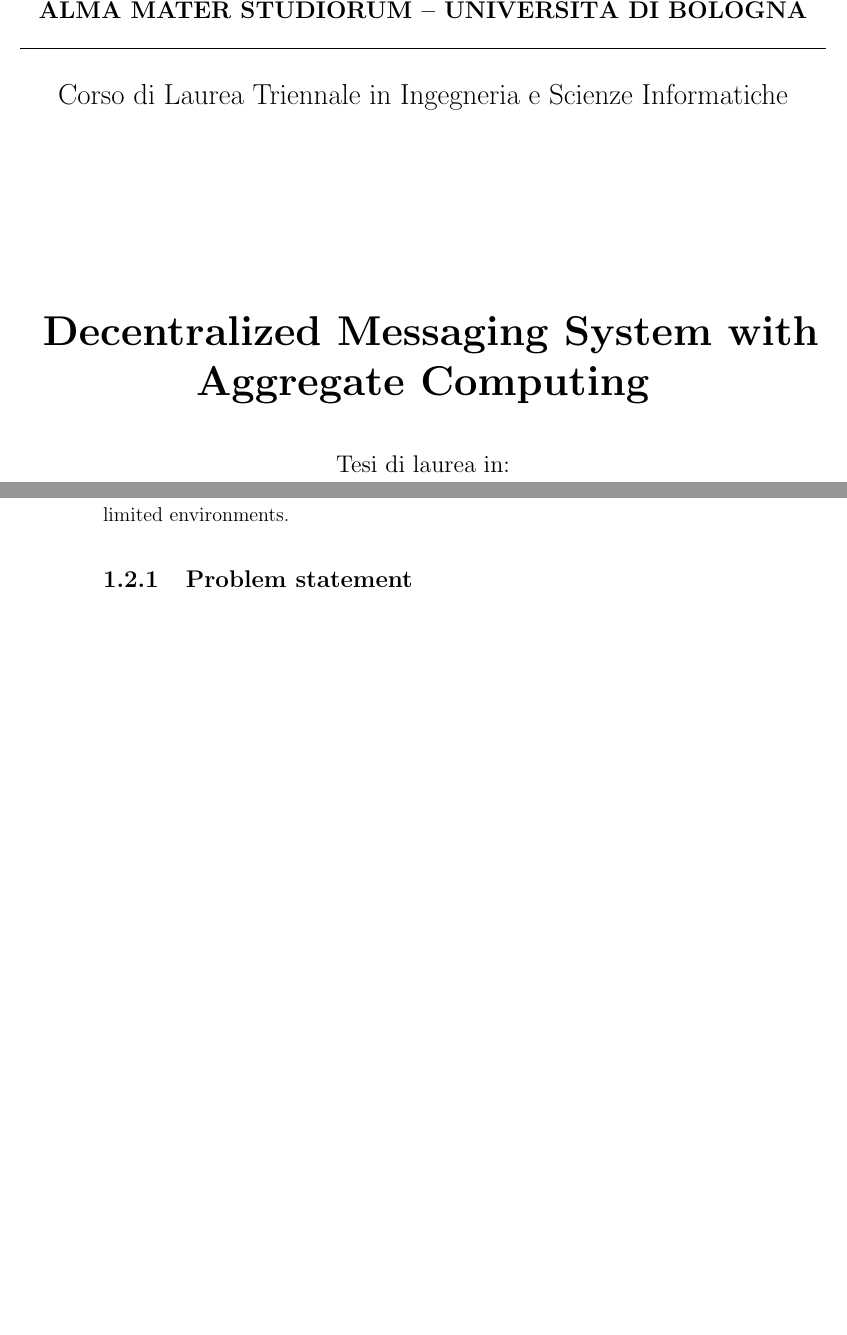
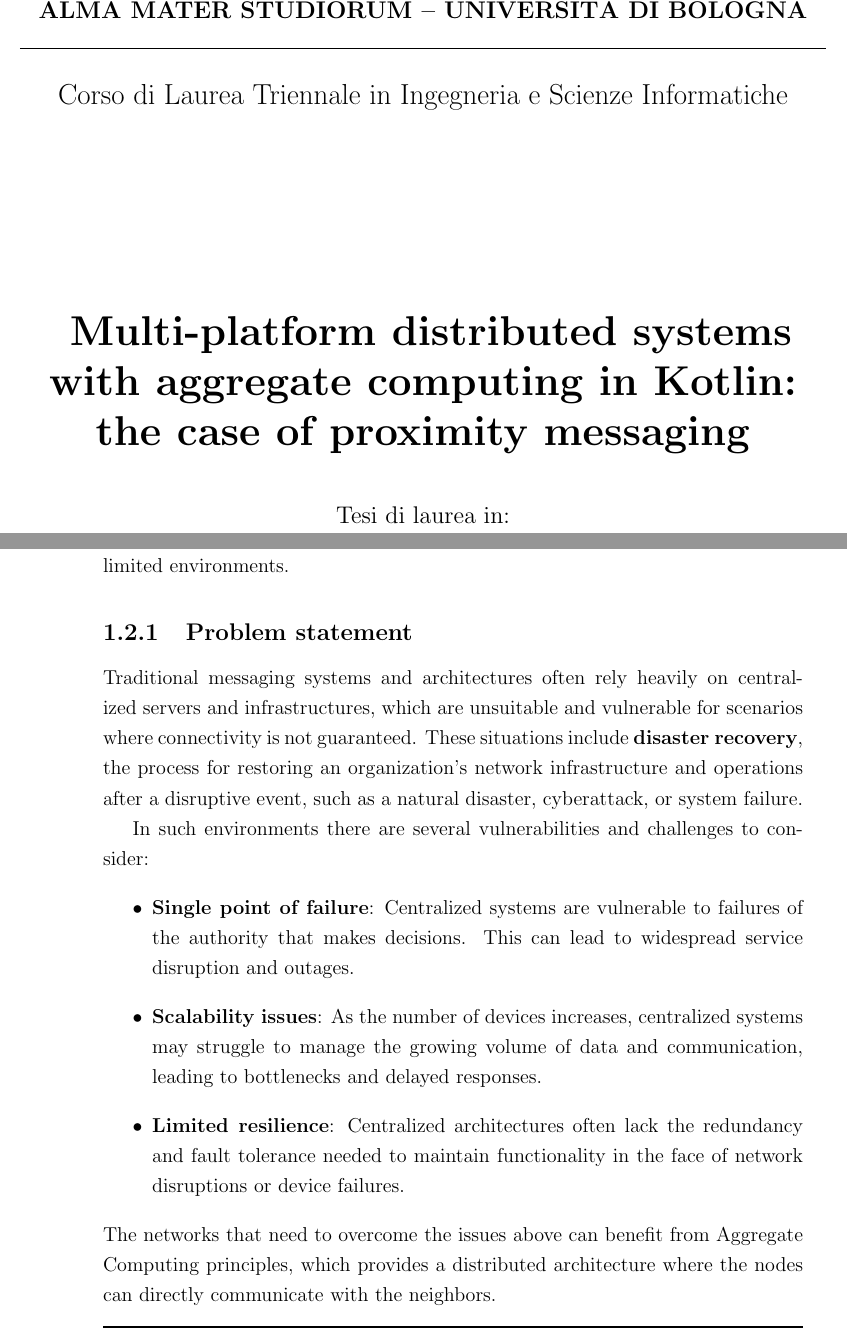
Before and after one commit to Dear-Luca/thesis, a LaTeX thesis (thesis-main.tex): two parts of pages 1 and 18 of 23 before the commit and two parts of pages 1 and 18 of 25 after it, joined at a grey line, cut so that both start at the same text, the shorter picture padded with empty space. Compiled offline with pdfLaTeX.

Commit message:
problem statement

```diff
--- a/thesis-main.tex
+++ b/thesis-main.tex
@@ -8,7 +8,7 @@
 
 \school{\unibo}
 \programme{Corso di Laurea Triennale in Ingegneria e Scienze Informatiche}
-\title{Decentralized Messaging System with Aggregate Computing}
+\title{Multi-platform distributed systems with aggregate computing in Kotlin: the case of proximity messaging}
 \author{Luca Marchi}
 \date{\today}
 \subject{Programmazione ad Oggetti}
@@ -155,7 +155,18 @@
 % Focus on the technical or conceptual gap your thesis addresses.
 
 \subsection{Problem statement}
+Traditional messaging systems and architectures often rely heavily on centralized servers and infrastructures, which are
+unsuitable and vulnerable for scenarios where connectivity is not guaranteed.
+These situations include \textbf{disaster recovery}, the process for restoring an organization's network infrastructure and operations after a disruptive event, such as a natural disaster, cyberattack, or system failure.
 
+In such environments there are several vulnerabilities and challenges to consider:
+\begin{itemize}
+    \item \textbf{Single point of failure}: Centralized systems are vulnerable to failures of the authority that makes decisions. This can lead to widespread service disruption and outages.
+    \item \textbf{Scalability issues}: As the number of devices increases, centralized systems may struggle to manage the growing volume of data and communication, leading to bottlenecks and delayed responses.
+    \item \textbf{Limited resilience}: Centralized architectures often lack the redundancy and fault tolerance needed to maintain functionality in the face of network disruptions or device failures.
+\end{itemize}
+The networks that need to overcome the issues above can benefit from Aggregate Computing principles, which provides
+a distributed architecture where the nodes can directly communicate with the neighbors.
 % Give practical examples where your system or research could apply —
 % this grounds your thesis in reality and shows relevance.
 \subsection{Real world use cases}
```
Also changed, not shown: thesis-main.pdf.
